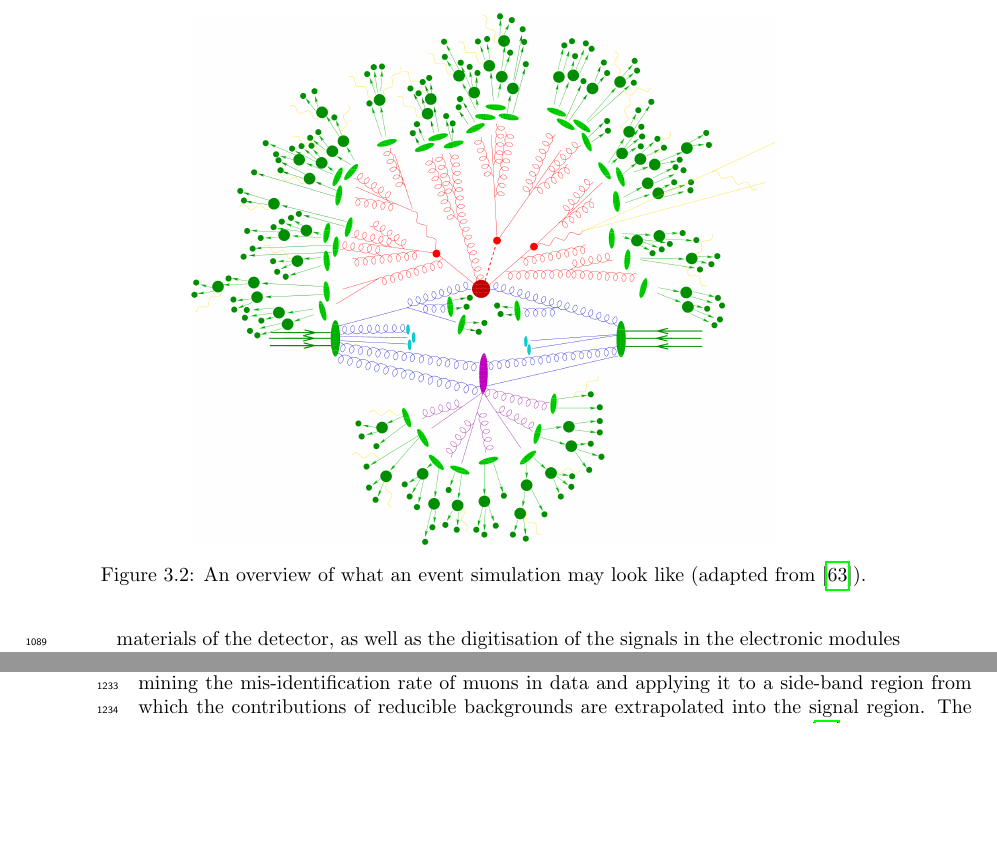
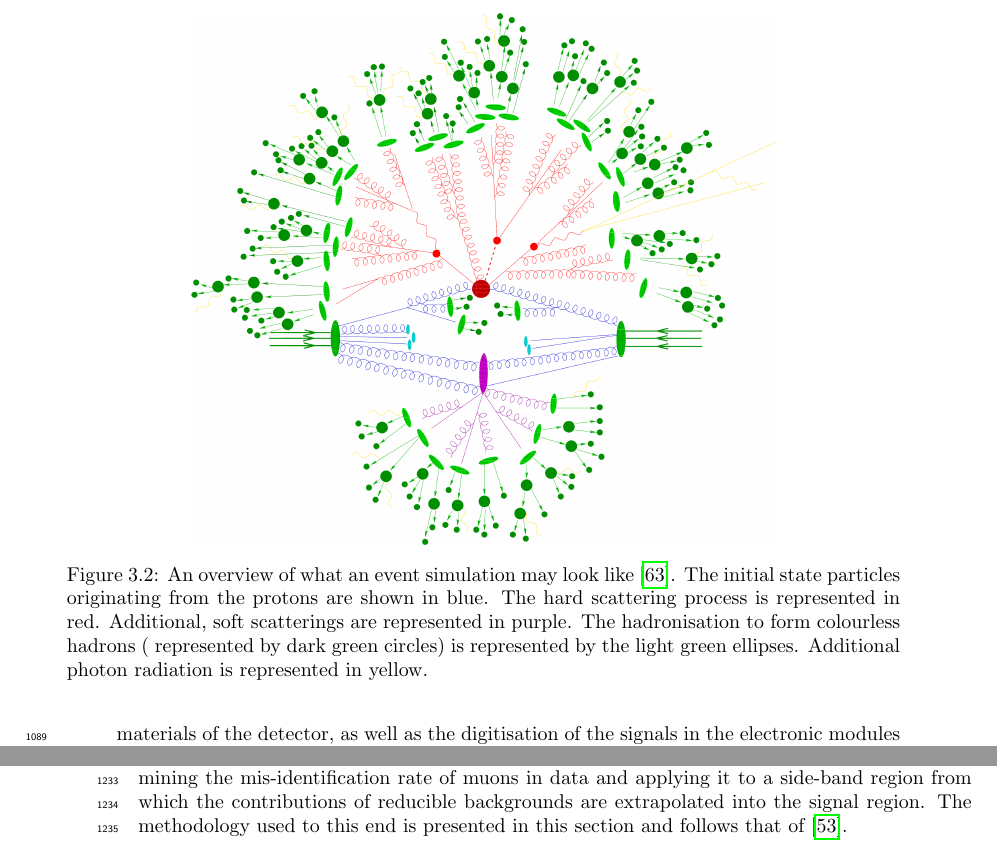
Before and after one commit to felix-phy/PhD-Thesis, a LaTeX thesis (main.tex, which reads chapters/Analysis.tex): two parts of pages 45 and 50 of 75 before the commit and two parts of pages 45 and 52 of 75 after it, joined at a grey line, cut so that both start at the same text, the shorter picture padded with empty space. Compiled offline with pdfLaTeX.

Commit message:
03.02.26

```diff
--- a/chapters/Analysis.tex
+++ b/chapters/Analysis.tex
@@ -123,7 +123,7 @@ A diagrammatic overview of what an event simulation looks like can be found in \
 \begin{figure}
     \centering
     \includegraphics[width=0.7\textwidth]{figures/EventSimulation.png}
-    \caption{An overview of what an event simulation may look like (adapted from \cite{Hoche:2014rga}). }
+    \caption{An overview of what an event simulation may look like \cite{Hoche:2014rga}. The initial state particles originating from the protons are shown in blue. The hard scattering process is represented in red. Additional, soft scatterings are represented in purple. The hadronisation to form colourless hadrons ( represented by dark green circles) is represented by the light green ellipses. Additional photon radiation is represented in yellow. }
     \label{fig:EventSimulation}
 \end{figure}
 
```
Also changed, not shown: ToDo.txt (+0 -2 lines), 3 other files.
